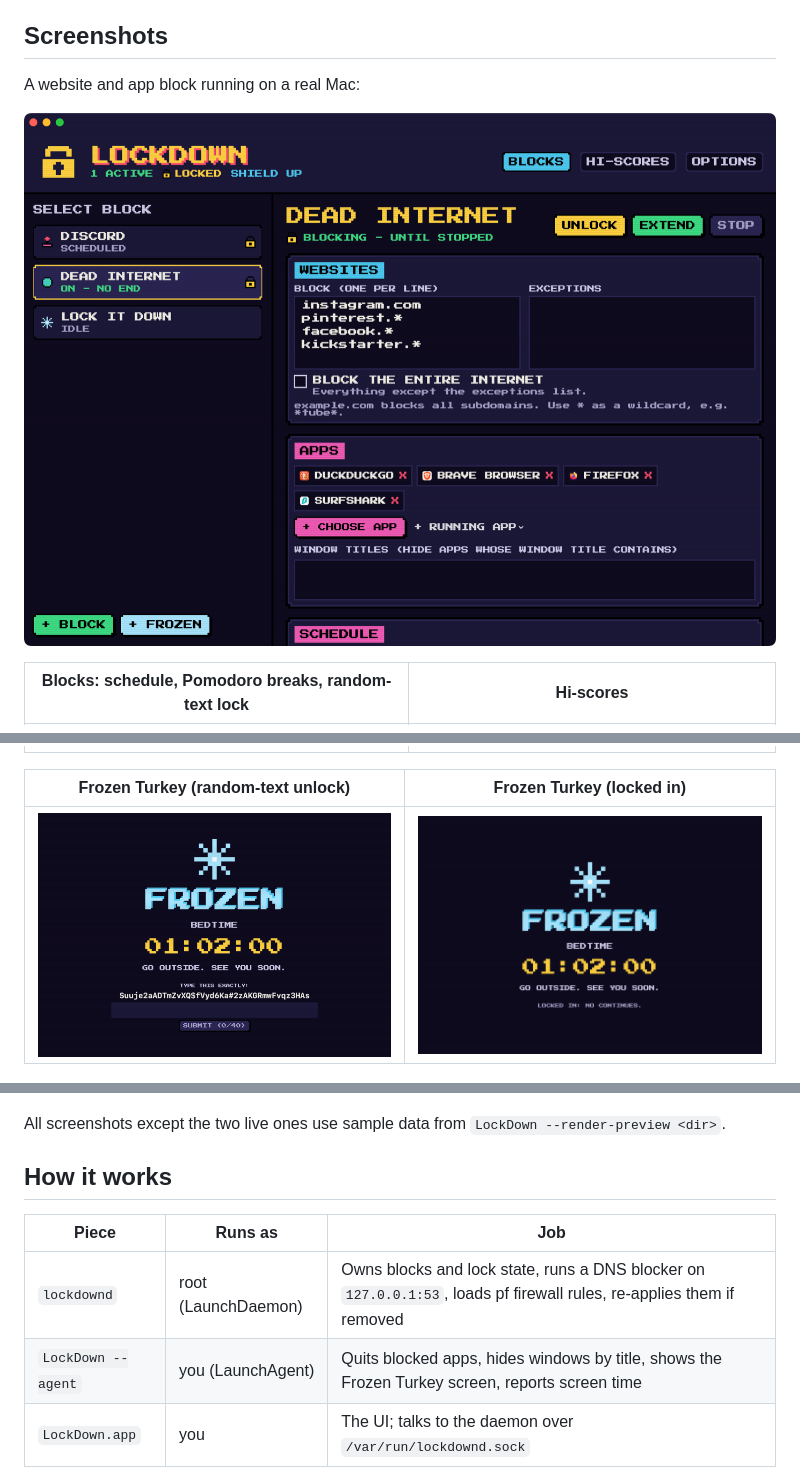
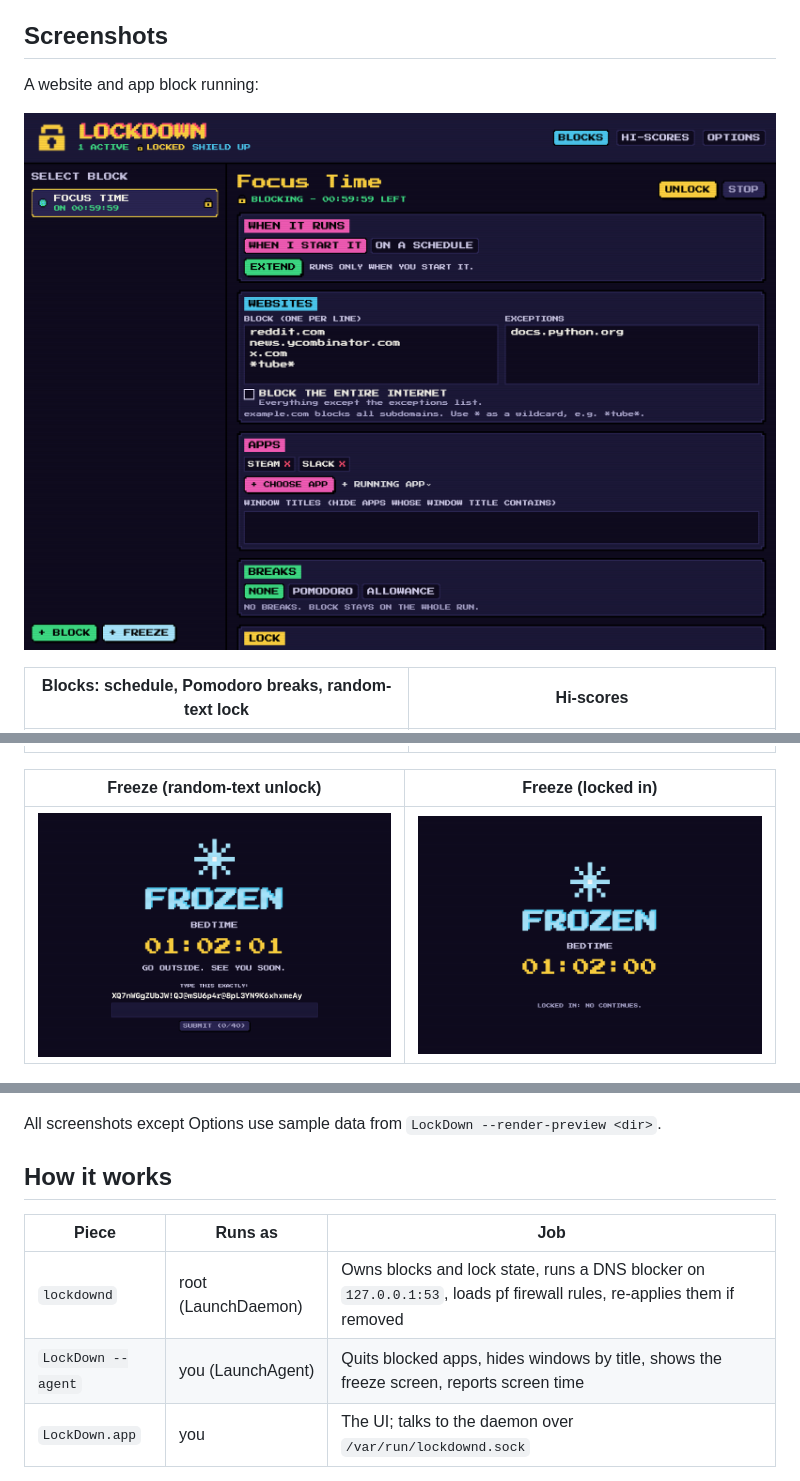
Before and after one commit to zipben/LockDown, a Markdown page: README.md, 3 parts joined by grey strips. Rendered like a GitHub page; pictures changed too: docs/screenshots/frozen-random.png, docs/screenshots/frozen-timer.png, docs/screenshots/live-block.png (deleted).

```diff
--- a/README.md
+++ b/README.md
@@ -5,28 +5,28 @@ Blocking is system-wide, with no browser extensions and no paid Apple Developer
 
 ## Screenshots
 
-A website and app block running on a real Mac:
+A website and app block running:
 
-![A running block with its website and app lists](docs/screenshots/live-block.png)
+![A running block with its website and app lists](docs/screenshots/running.png)
 
 | Blocks: schedule, Pomodoro breaks, random-text lock | Hi-scores |
 |---|---|
 | ![Block editor with a weekly schedule](docs/screenshots/blocks.png) | ![Blocked attempts and screen time](docs/screenshots/stats.png) |
 
-| Frozen Turkey (random-text unlock) | Frozen Turkey (locked in) |
+| Freeze (random-text unlock) | Freeze (locked in) |
 |---|---|
 | ![Freeze screen asking for random text](docs/screenshots/frozen-random.png) | ![Freeze screen with no way out](docs/screenshots/frozen-timer.png) |
 
 ![Options: text size, strict mode, network shield](docs/screenshots/live-options.png)
 
-All screenshots except the two live ones use sample data from `LockDown --render-preview <dir>`.
+All screenshots except Options use sample data from `LockDown --render-preview <dir>`.
 
 ## How it works
 
 | Piece | Runs as | Job |
 |---|---|---|
 | `lockdownd` | root (LaunchDaemon) | Owns blocks and lock state, runs a DNS blocker on `127.0.0.1:53`, loads pf firewall rules, re-applies them if removed |
-| `LockDown --agent` | you (LaunchAgent) | Quits blocked apps, hides windows by title, shows the Frozen Turkey screen, reports screen time |
+| `LockDown --agent` | you (LaunchAgent) | Quits blocked apps, hides windows by title, shows the freeze screen, reports screen time |
 | `LockDown.app` | you | The UI; talks to the daemon over `/var/run/lockdownd.sock` |
 
 **Web blocking.** While a block with websites is running, every network service's DNS points at
```
Also changed, not shown: other parts of README.md (+5 -1 lines), docs/screenshots/blocks.png, docs/screenshots/stats.png, 5 other files.
